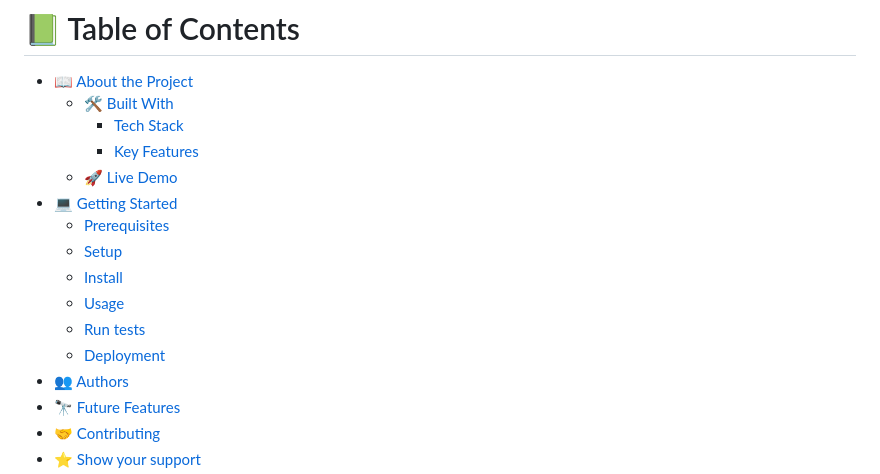
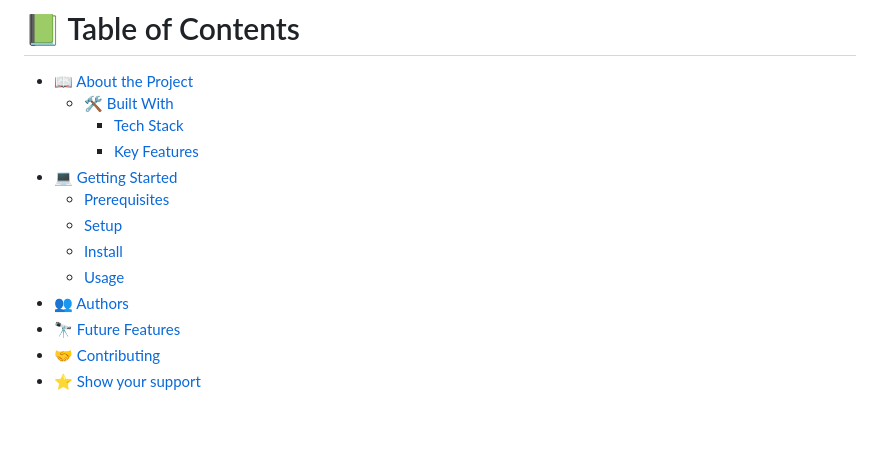
Before and after one commit to gilberthappi/Portfolio_setup_and_mobile_first, a Markdown page: README.md, the part around the change. Drawn GitHub-style; blank space fills up the shorter version.

Commit message:
Upadating README.md file

```diff
--- a/README.md
+++ b/README.md
@@ -46,14 +46,11 @@ For more information on the importance of a professional README for your reposit
   - [🛠 Built With](#built-with)
     - [Tech Stack](#tech-stack)
     - [Key Features](#key-features)
-  - [🚀 Live Demo](#live-demo)
 - [💻 Getting Started](#getting-started)
   - [Prerequisites](#prerequisites)
   - [Setup](#setup)
   - [Install](#install)
   - [Usage](#usage)
-  - [Run tests](#run-tests)
-  - [Deployment](#deployment)
 - [👥 Authors](#authors)
 - [🔭 Future Features](#future-features)
 - [🤝 Contributing](#contributing)
```
